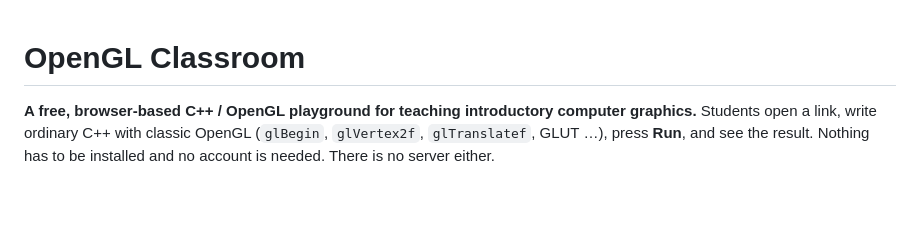
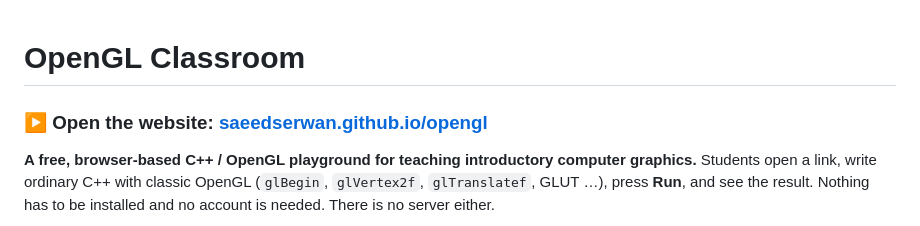
Before and after one commit to SaeedSerwan/opengl, a Markdown page: README.md, the part around one of its changes. Drawn GitHub-style; blank space fills up the shorter version.

Commit message:
Add website link at the top of the README

```diff
--- a/README.md
+++ b/README.md
@@ -1,4 +1,6 @@
 # OpenGL Classroom
+
+### ▶ Open the website: **[saeedserwan.github.io/opengl](https://saeedserwan.github.io/opengl/)**
 
 **A free, browser-based C++ / OpenGL playground for teaching introductory computer graphics.**
 Students open a link, write ordinary C++ with classic OpenGL (`glBegin`, `glVertex2f`, `glTranslatef`, GLUT …), press **Run**, and see the result. Nothing has to be installed and no account is needed. There is no server either.
```
Also changed, not shown: other parts of README.md (+1 -1 lines).
